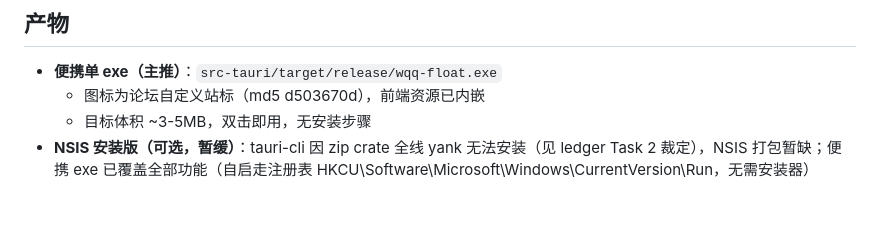
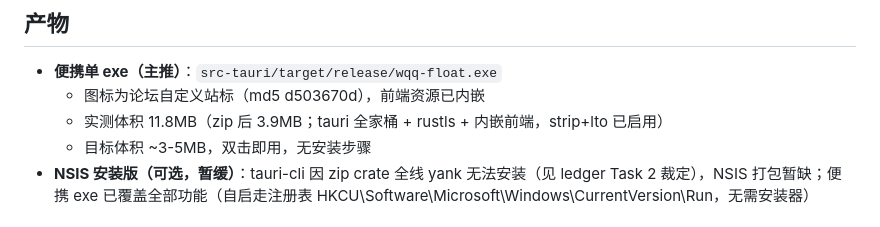
Before and after one commit to sverhesgsfdshfveh-source/dz-wqq-float, a Markdown page: docs/release-checklist.md, the part around the change. Rendered like a GitHub page.

Commit message:
docs: 发布清单实测体积 11.8MB（zip 3.9MB）

```diff
--- a/docs/release-checklist.md
+++ b/docs/release-checklist.md
@@ -4,6 +4,7 @@
 
 - **便携单 exe（主推）**：`src-tauri/target/release/wqq-float.exe`
   - 图标为论坛自定义站标（md5 d503670d），前端资源已内嵌
+  - 实测体积 11.8MB（zip 后 3.9MB；tauri 全家桶 + rustls + 内嵌前端，strip+lto 已启用）
   - 目标体积 ~3-5MB，双击即用，无安装步骤
 - **NSIS 安装版（可选，暂缓）**：tauri-cli 因 zip crate 全线 yank 无法安装（见 ledger Task 2 裁定），NSIS 打包暂缺；便携 exe 已覆盖全部功能（自启走注册表 HKCU\Software\Microsoft\Windows\CurrentVersion\Run，无需安装器）
 
```
